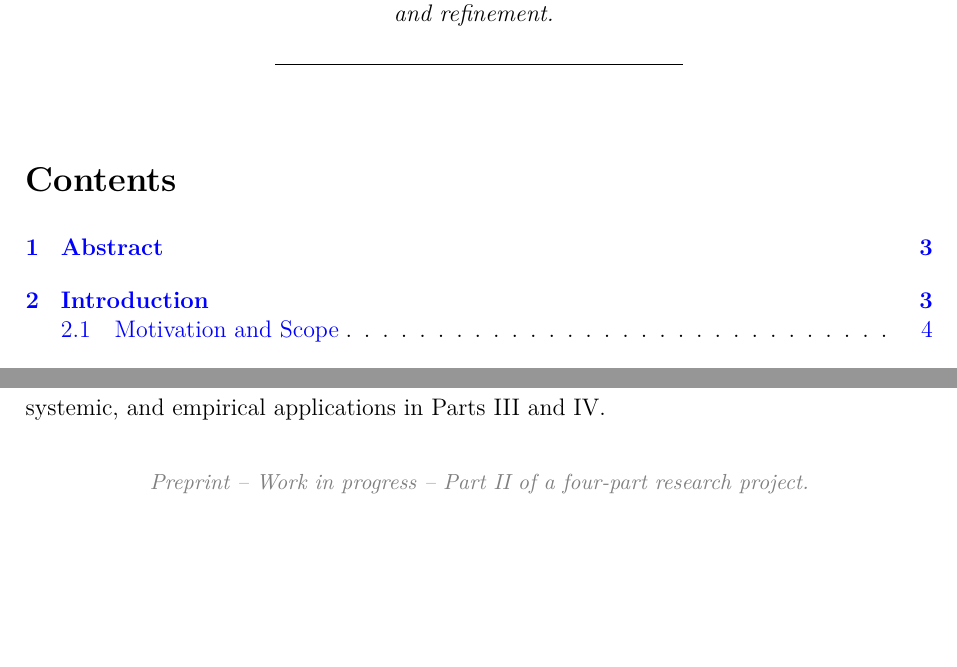
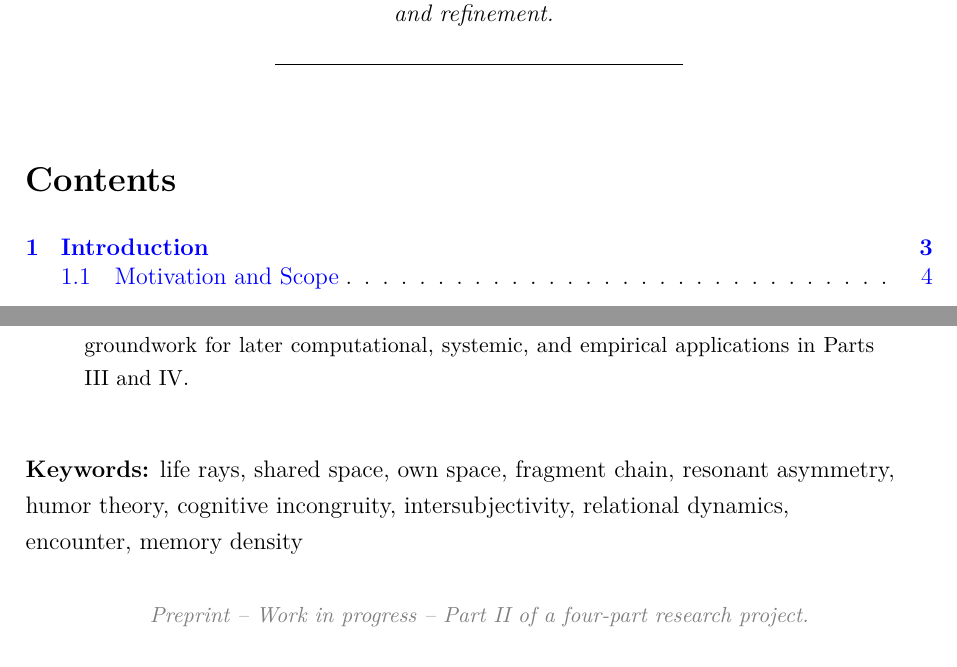
Before and after one commit to stoicfist/LifeRayTheory-public, a LaTeX paper (paper/preprint2/LifeRayTheory2.tex): two parts of pages 1 and 3 of 15, joined at a grey line, cut so that both start at the same text, the shorter picture padded with empty space. Compiled offline with pdfLaTeX.

Commit message:
paper: change abstract section to abstract and adding keywords

```diff
--- a/paper/preprint2/LifeRayTheory2.tex
+++ b/paper/preprint2/LifeRayTheory2.tex
@@ -66,7 +66,13 @@ the operator structures, notational conventions, and dynamical principles that a
 encounter, fragmentation, resonance, and coupling to be represented in a precise and
 model-ready form. These formulations prepare the groundwork for later computational,
 systemic, and empirical applications in Parts III and IV.
+\end{abstract}
 
+\vspace{1em}
+\textbf{Keywords:}
+life rays, shared space, own space, fragment chain, resonant asymmetry,\\
+humor theory, cognitive incongruity, intersubjectivity, relational dynamics,\\
+encounter, memory density
 
 \vspace{1em}
 \begin{center}
```
Also changed, not shown: paper/preprint2/LifeRayTheory2.tex (2 more changed lines).
